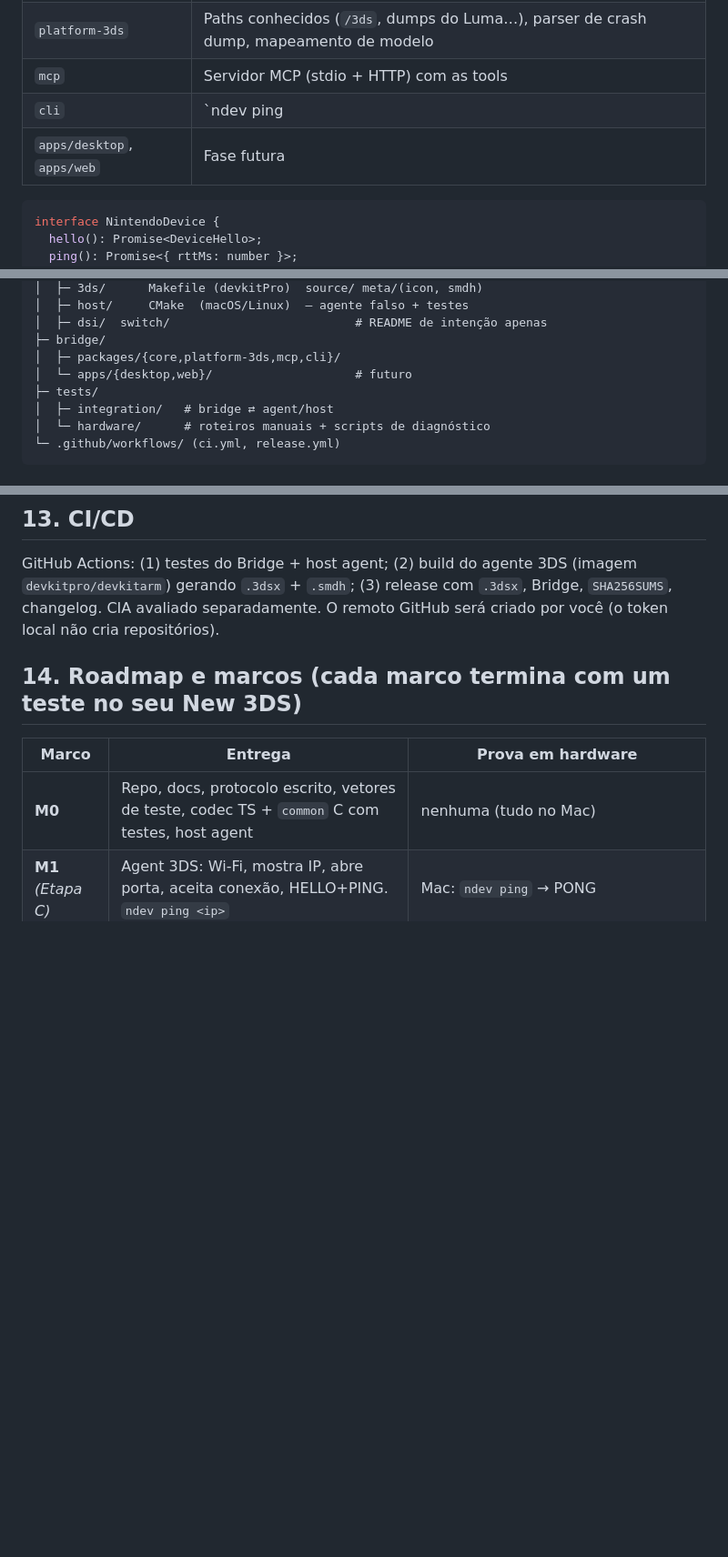
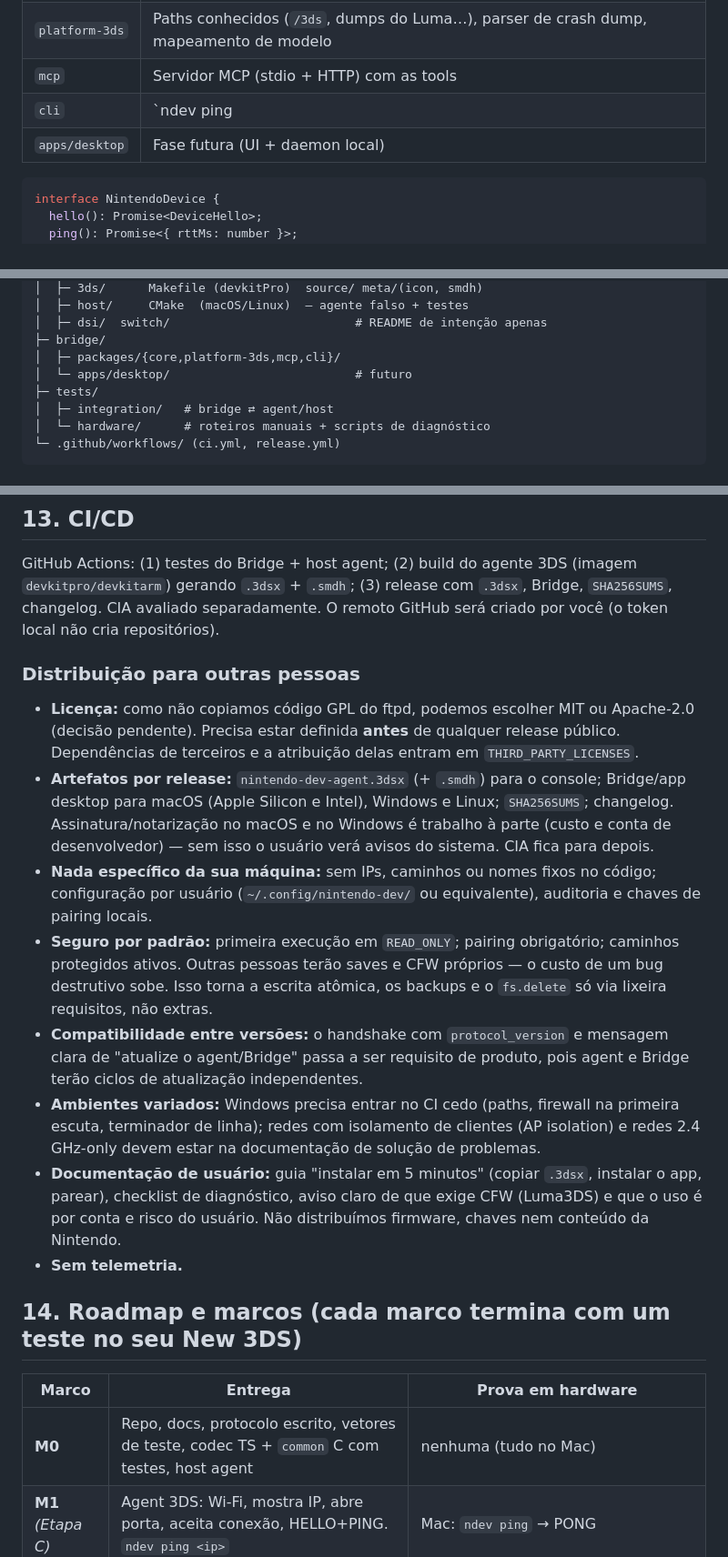
Before and after one commit to BC-Estrategias/nintendo-dev-mcp, a Markdown page: ARCHITECTURE.md, 3 parts joined by grey strips. Shown at 91% size. Rendered like a GitHub page; blank space fills up the shorter version.

````diff
--- a/ARCHITECTURE.md
+++ b/ARCHITECTURE.md
@@ -64,7 +65,7 @@ Monorepo TypeScript:
 | `platform-3ds` | Paths conhecidos (`/3ds`, dumps do Luma…), parser de crash dump, mapeamento de modelo |
 | `mcp` | Servidor MCP (stdio + HTTP) com as tools |
 | `cli` | `ndev ping|info|ls|cat|put|pair` — também é a ferramenta de teste manual |
-| `apps/desktop`, `apps/web` | Fase futura |
+| `apps/desktop` | Fase futura (UI + daemon local) |
 
 ```ts
 interface NintendoDevice {
@@ -203,7 +204,7 @@ nintendo-dev-mcp/
 │  ├─ dsi/  switch/                          # README de intenção apenas
 ├─ bridge/
 │  ├─ packages/{core,platform-3ds,mcp,cli}/
-│  └─ apps/{desktop,web}/                    # futuro
+│  └─ apps/desktop/                          # futuro
 ├─ tests/
 │  ├─ integration/   # bridge ⇄ agent/host
 │  └─ hardware/      # roteiros manuais + scripts de diagnóstico
@@ -230,6 +231,16 @@ Luma grava `crash_dump_NNNNNNNN.dmp` em `…/dumps/arm11/` **somente se o usuár
 
 ## 13. CI/CD
 GitHub Actions: (1) testes do Bridge + host agent; (2) build do agente 3DS (imagem `devkitpro/devkitarm`) gerando `.3dsx` + `.smdh`; (3) release com `.3dsx`, Bridge, `SHA256SUMS`, changelog. CIA avaliado separadamente. O remoto GitHub será criado por você (o token local não cria repositórios).
+
+### Distribuição para outras pessoas
+- **Licença:** como não copiamos código GPL do ftpd, podemos escolher MIT ou Apache-2.0 (decisão pendente). Precisa estar definida **antes** de qualquer release público. Dependências de terceiros e a atribuição delas entram em `THIRD_PARTY_LICENSES`.
+- **Artefatos por release:** `nintendo-dev-agent.3dsx` (+ `.smdh`) para o console; Bridge/app desktop para macOS (Apple Silicon e Intel), Windows e Linux; `SHA256SUMS`; changelog. Assinatura/notarização no macOS e no Windows é trabalho à parte (custo e conta de desenvolvedor) — sem isso o usuário verá avisos do sistema. CIA fica para depois.
+- **Nada específico da sua máquina:** sem IPs, caminhos ou nomes fixos no código; configuração por usuário (`~/.config/nintendo-dev/` ou equivalente), auditoria e chaves de pairing locais.
+- **Seguro por padrão:** primeira execução em `READ_ONLY`; pairing obrigatório; caminhos protegidos ativos. Outras pessoas terão saves e CFW próprios — o custo de um bug destrutivo sobe. Isso torna a escrita atômica, os backups e o `fs.delete` só via lixeira requisitos, não extras.
+- **Compatibilidade entre versões:** o handshake com `protocol_version` e mensagem clara de "atualize o agent/Bridge" passa a ser requisito de produto, pois agent e Bridge terão ciclos de atualização independentes.
+- **Ambientes variados:** Windows precisa entrar no CI cedo (paths, firewall na primeira escuta, terminador de linha); redes com isolamento de clientes (AP isolation) e redes 2.4 GHz-only devem estar na documentação de solução de problemas.
+- **Documentação de usuário:** guia "instalar em 5 minutos" (copiar `.3dsx`, instalar o app, parear), checklist de diagnóstico, aviso claro de que exige CFW (Luma3DS) e que o uso é por conta e risco do usuário. Não distribuímos firmware, chaves nem conteúdo da Nintendo.
+- **Sem telemetria.**
 
 ## 14. Roadmap e marcos (cada marco termina com um teste **no seu New 3DS**)
 
````
Also changed, not shown: other parts of ARCHITECTURE.md (+13 -9 lines).
